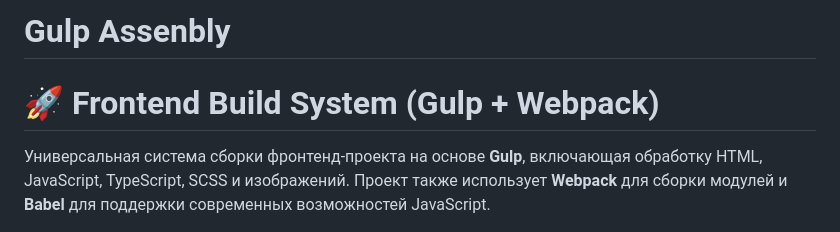
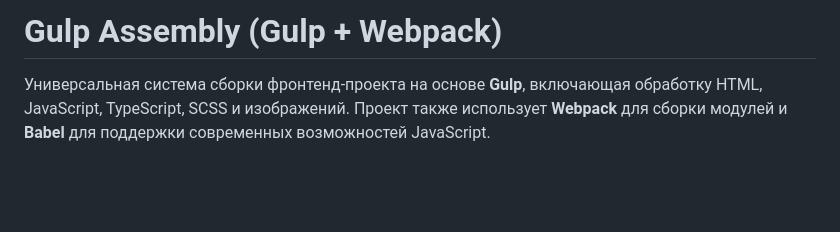
Before and after one commit to GroVlAn/gulp-assembly, a Markdown page: README.md, the part around the change. GitHub-like rendering; blank space fills up the shorter version.

```diff
--- a/README.md
+++ b/README.md
@@ -1,6 +1,4 @@
-# Gulp Assenbly
-
-# 🚀 Frontend Build System (Gulp + Webpack)
+# Gulp Assembly (Gulp + Webpack)
 
 Универсальная система сборки фронтенд-проекта на основе **Gulp**, включающая обработку HTML, JavaScript, TypeScript, SCSS и изображений.
 Проект также использует **Webpack** для сборки модулей и **Babel** для поддержки современных возможностей JavaScript.
```
